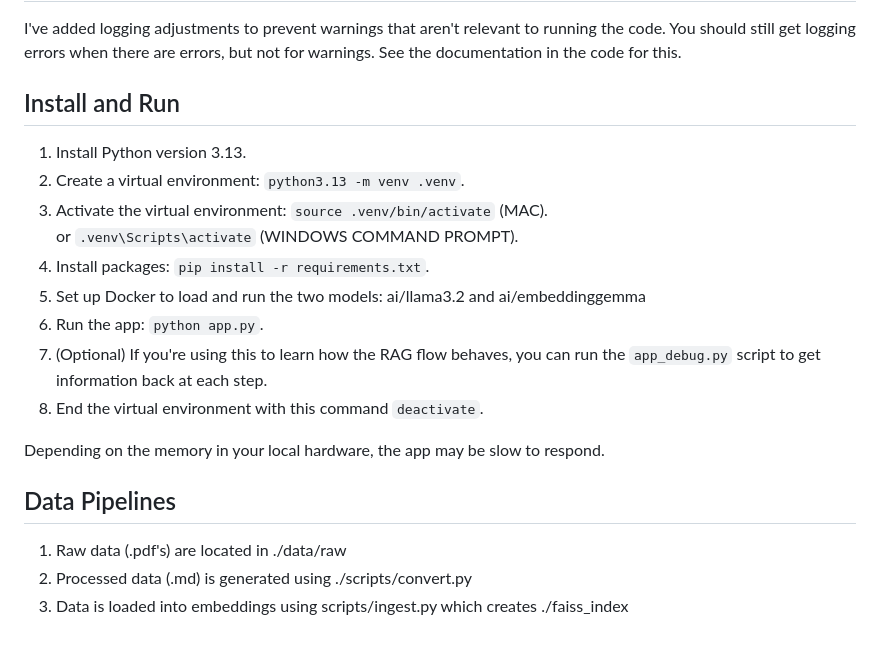
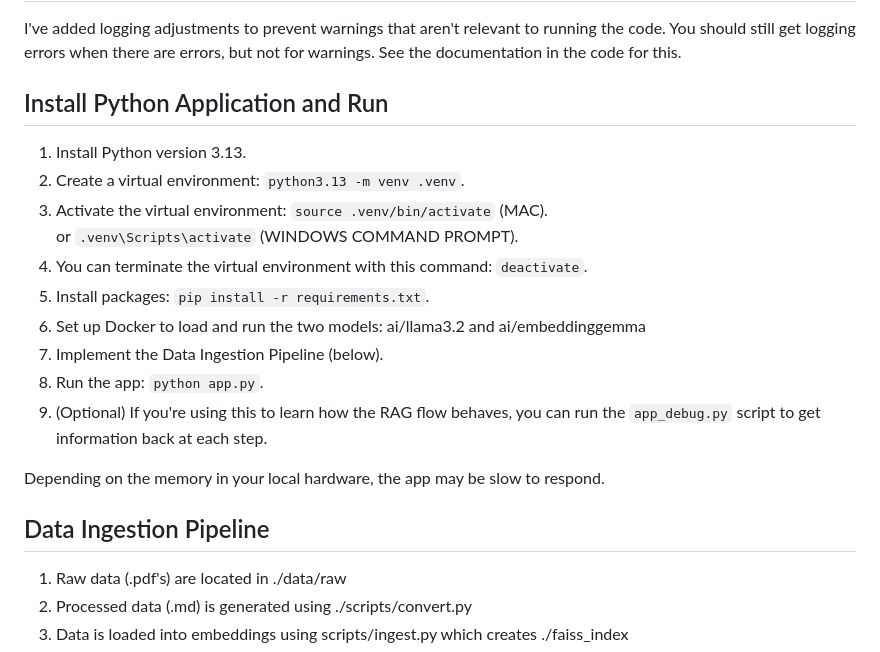
Before and after one commit to rebeccapeltz/rag_313, a Markdown page: README.md, the part around the change. Rendered like a GitHub page.

Commit message:
update readme with app install to include data ingestion

```diff
--- a/README.md
+++ b/README.md
@@ -98,21 +98,22 @@ Importing the `sentence_transformer` packages provides the `cross-encoder/ms-mar
 ## Logging
 I've added logging adjustments to prevent warnings that aren't relevant to running the code. You should still get logging errors when there are errors, but not for warnings.  See the documentation in the code for this.
 
-## Install and Run
+## Install Python Application and Run
 
 1. Install Python version 3.13.
 2. Create a virtual environment: `python3.13 -m venv .venv`.
 3. Activate the virtual environment: `source .venv/bin/activate` (MAC).
 or `.venv\Scripts\activate` (WINDOWS COMMAND PROMPT).
-4. Install packages: `pip install -r requirements.txt`.
-5. Set up Docker to load and run the two models: ai/llama3.2 and ai/embeddinggemma
-6. Run the app: `python app.py`.
-7. (Optional) If you're using this to learn how the RAG flow behaves, you can run the `app_debug.py` script to get information back at each step.
-8. End the virtual environment with this command `deactivate`.
+4. You can terminate the virtual environment with this command: `deactivate`.
+5. Install packages: `pip install -r requirements.txt`.
+6. Set up Docker to load and run the two models: ai/llama3.2 and ai/embeddinggemma
+7. Implement the Data Ingestion Pipeline (below).
+8. Run the app: `python app.py`.
+9. (Optional) If you're using this to learn how the RAG flow behaves, you can run the `app_debug.py` script to get information back at each step.
 
 Depending on the memory in your local hardware, the app may be slow to respond.
 
-## Data Pipelines
+## Data Ingestion Pipeline
 
 1. Raw data (.pdf's) are located in ./data/raw
 2. Processed data (.md) is generated using ./scripts/convert.py
```
